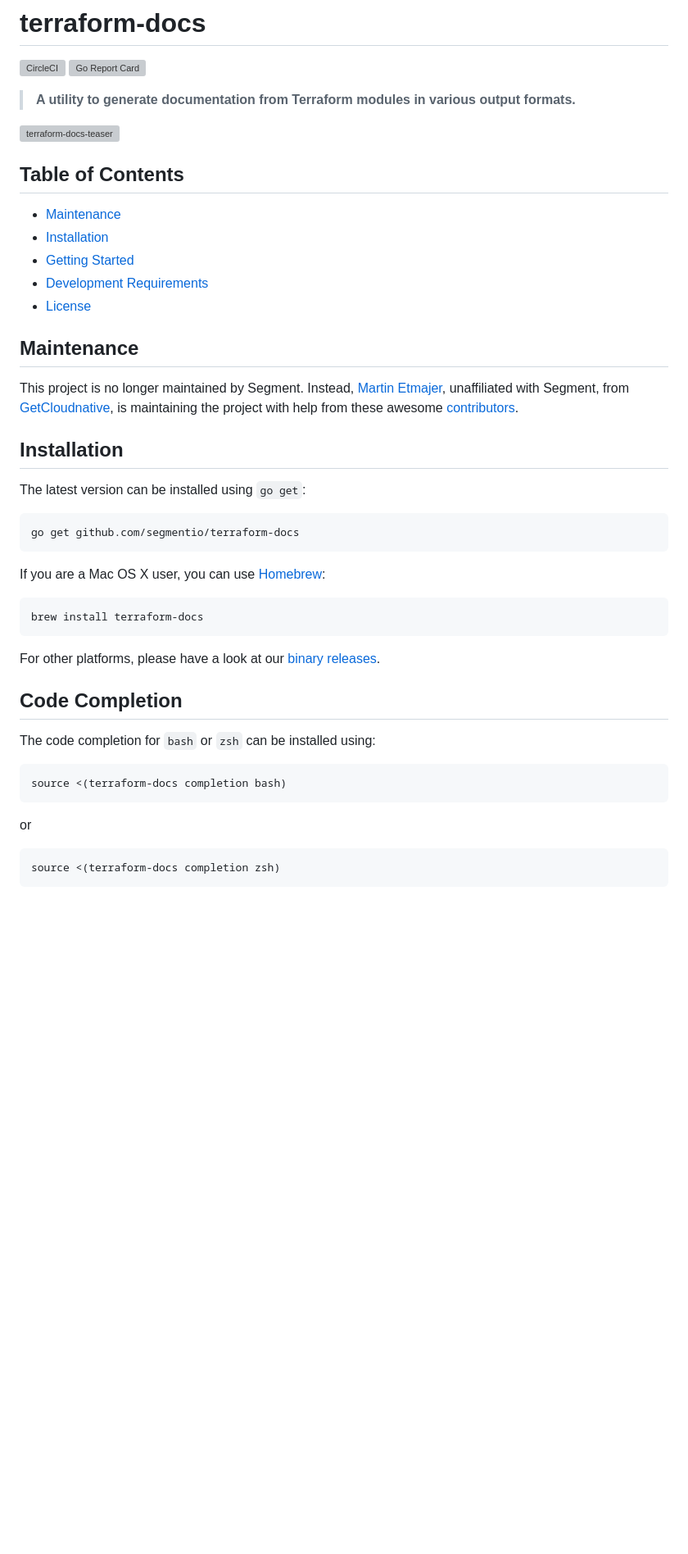
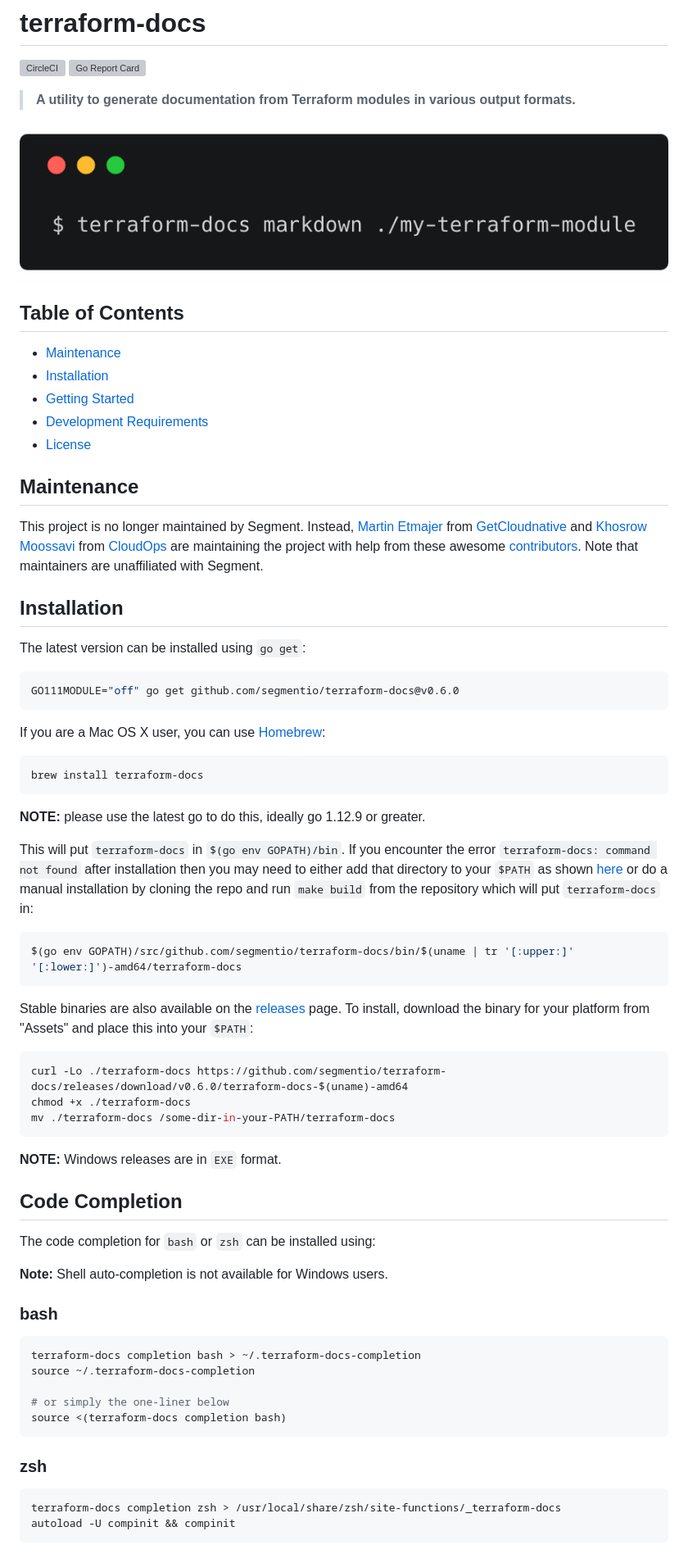
Before and after one commit to terraform-docs/terraform-docs, a Markdown page: README.md, the part around one of its changes. Shown at 82% size. GitHub-like rendering; pictures changed too: images/terraform-docs-teaser.png (added); blank space fills up the shorter version; grey boxes are pictures that could not be loaded.

Commit message:
Update Installation and Code Completion in README

````diff
--- a/README.md
+++ b/README.md
@@ -4,7 +4,7 @@
 
 > **A utility to generate documentation from Terraform modules in various output formats.**
 
-![terraform-docs-teaser](https://raw.githubusercontent.com/segmentio/terraform-docs/media/terraform-docs-teaser.png)
+![terraform-docs-teaser](./images/terraform-docs-teaser.png)
 
 ## Table of Contents
 
@@ -16,14 +16,14 @@
 
 ## Maintenance
 
-This project is no longer maintained by Segment. Instead, [Martin Etmajer](https://github.com/metmajer), unaffiliated with Segment, from [GetCloudnative](https://github.com/getcloudnative), is maintaining the project with help from these awesome [contributors](AUTHORS).
+This project is no longer maintained by Segment. Instead, [Martin Etmajer](https://github.com/metmajer) from [GetCloudnative](https://github.com/getcloudnative) and [Khosrow Moossavi](https://github.com/khos2ow) from [CloudOps](https://github.com/cloudops) are maintaining the project with help from these awesome [contributors](AUTHORS). Note that maintainers are unaffiliated with Segment.
 
 ## Installation
 
 The latest version can be installed using `go get`:
 
 ``` bash
-go get github.com/segmentio/terraform-docs
+GO111MODULE="off" go get github.com/segmentio/terraform-docs@v0.6.0
 ```
 
 If you are a Mac OS X user, you can use [Homebrew](https://brew.sh):
@@ -32,19 +32,44 @@ If you are a Mac OS X user, you can use [Homebrew](https://brew.sh):
 brew install terraform-docs
 ```
 
-For other platforms, please have a look at our [binary releases](https://github.com/segmentio/terraform-docs/releases).
+**NOTE:** please use the latest go to do this, ideally go 1.12.9 or greater.
+
+This will put `terraform-docs` in `$(go env GOPATH)/bin`. If you encounter the error `terraform-docs: command not found` after installation then you may need to either add that directory to your `$PATH` as shown [here](https://golang.org/doc/code.html#GOPATH) or do a manual installation by cloning the repo and run `make build` from the repository which will put `terraform-docs` in:
+
+```bash
+$(go env GOPATH)/src/github.com/segmentio/terraform-docs/bin/$(uname | tr '[:upper:]' '[:lower:]')-amd64/terraform-docs
+```
+
+Stable binaries are also available on the [releases](https://github.com/segmentio/terraform-docs/releases) page. To install, download the binary for your platform from "Assets" and place this into your `$PATH`:
+
+```bash
+curl -Lo ./terraform-docs https://github.com/segmentio/terraform-docs/releases/download/v0.6.0/terraform-docs-$(uname)-amd64
+chmod +x ./terraform-docs
+mv ./terraform-docs /some-dir-in-your-PATH/terraform-docs
+```
+
+**NOTE:** Windows releases are in `EXE` format.
 
 ## Code Completion
 
 The code completion for `bash` or `zsh` can be installed using:
 
+**Note:** Shell auto-completion is not available for Windows users.
+
+### bash
+
 ``` bash
+terraform-docs completion bash > ~/.terraform-docs-completion
+source ~/.terraform-docs-completion
+
+# or simply the one-liner below
 source <(terraform-docs completion bash)
 ```
 
-or
+### zsh
 
 ``` bash
-source <(terraform-docs completion zsh)
+terraform-docs completion zsh > /usr/local/share/zsh/site-functions/_terraform-docs
+autoload -U compinit && compinit
 ```
 
````
Also changed, not shown: other parts of README.md (+2 -2 lines).
